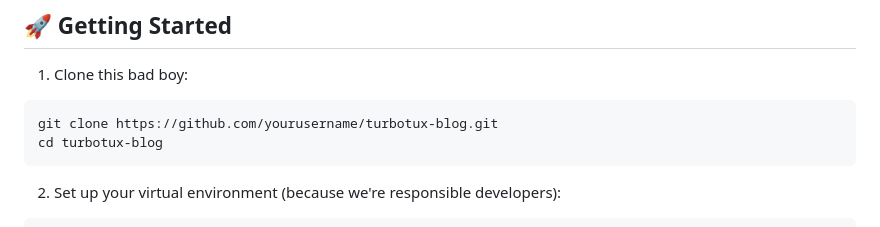
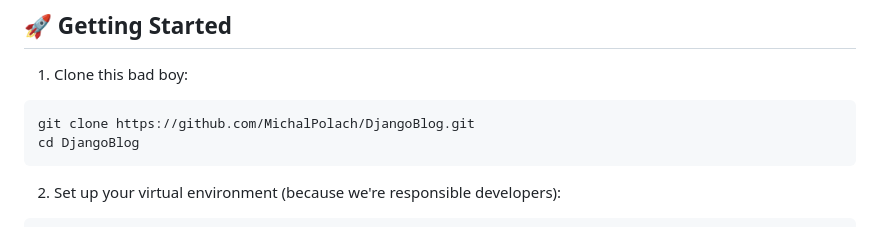
Before and after one commit to MichalPolach/DjangoBlog, a Markdown page: README.md, the part around the change. Drawn GitHub-style.

Commit message:
readme code change

````diff
--- a/README.md
+++ b/README.md
@@ -23,8 +23,8 @@
 
 1. Clone this bad boy:
 ```bash
-git clone https://github.com/yourusername/turbotux-blog.git
-cd turbotux-blog
+git clone https://github.com/MichalPolach/DjangoBlog.git
+cd DjangoBlog
 ```
 
 2. Set up your virtual environment (because we're responsible developers):
````
